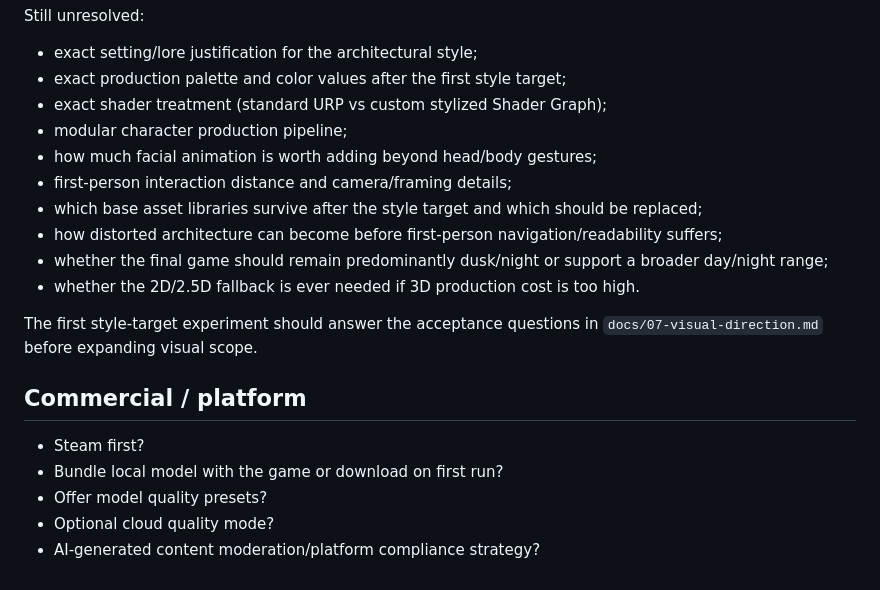
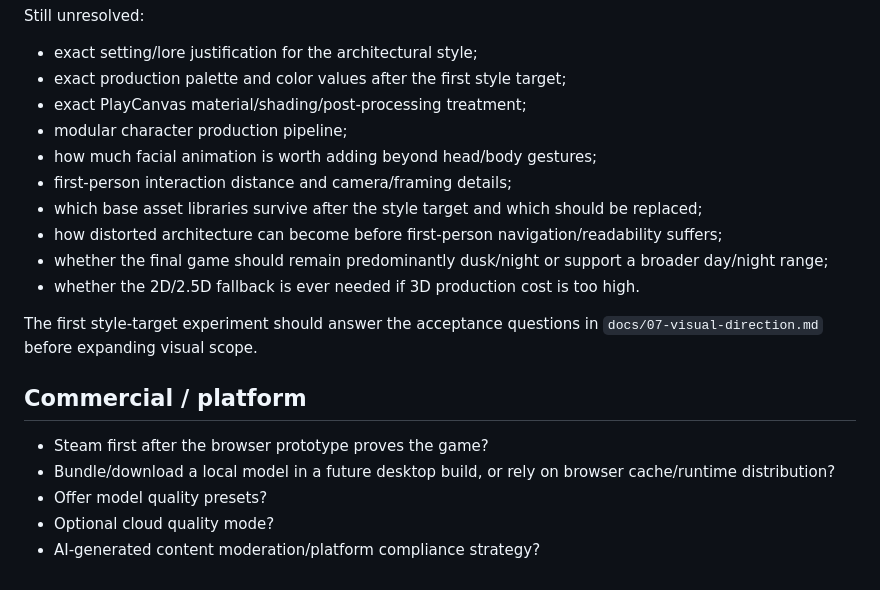
Before and after one commit to FranPerezSevilla/emergent-npc-sandbox, a Markdown page: docs/05-open-questions.md, the part around one of its changes. GitHub-like rendering.

```diff
--- a/docs/05-open-questions.md
+++ b/docs/05-open-questions.md
@@ -56,7 +78,7 @@ Still unresolved:
 
 - exact setting/lore justification for the architectural style;
 - exact production palette and color values after the first style target;
-- exact shader treatment (standard URP vs custom stylized Shader Graph);
+- exact PlayCanvas material/shading/post-processing treatment;
 - modular character production pipeline;
 - how much facial animation is worth adding beyond head/body gestures;
 - first-person interaction distance and camera/framing details;
@@ -69,8 +91,8 @@ The first style-target experiment should answer the acceptance questions in `doc
 
 ## Commercial / platform
 
-- Steam first?
-- Bundle local model with the game or download on first run?
+- Steam first after the browser prototype proves the game?
+- Bundle/download a local model in a future desktop build, or rely on browser cache/runtime distribution?
 - Offer model quality presets?
 - Optional cloud quality mode?
 - AI-generated content moderation/platform compliance strategy?
```
Also changed, not shown: other parts of docs/05-open-questions.md (+28 -6 lines).
